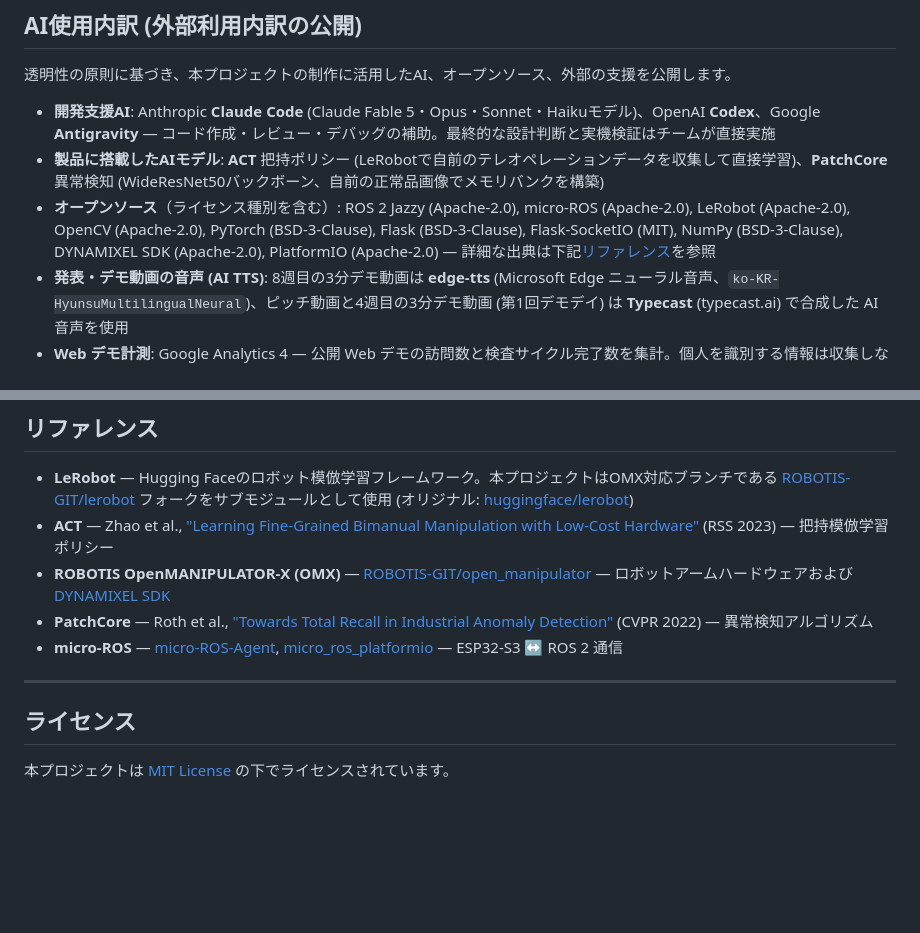
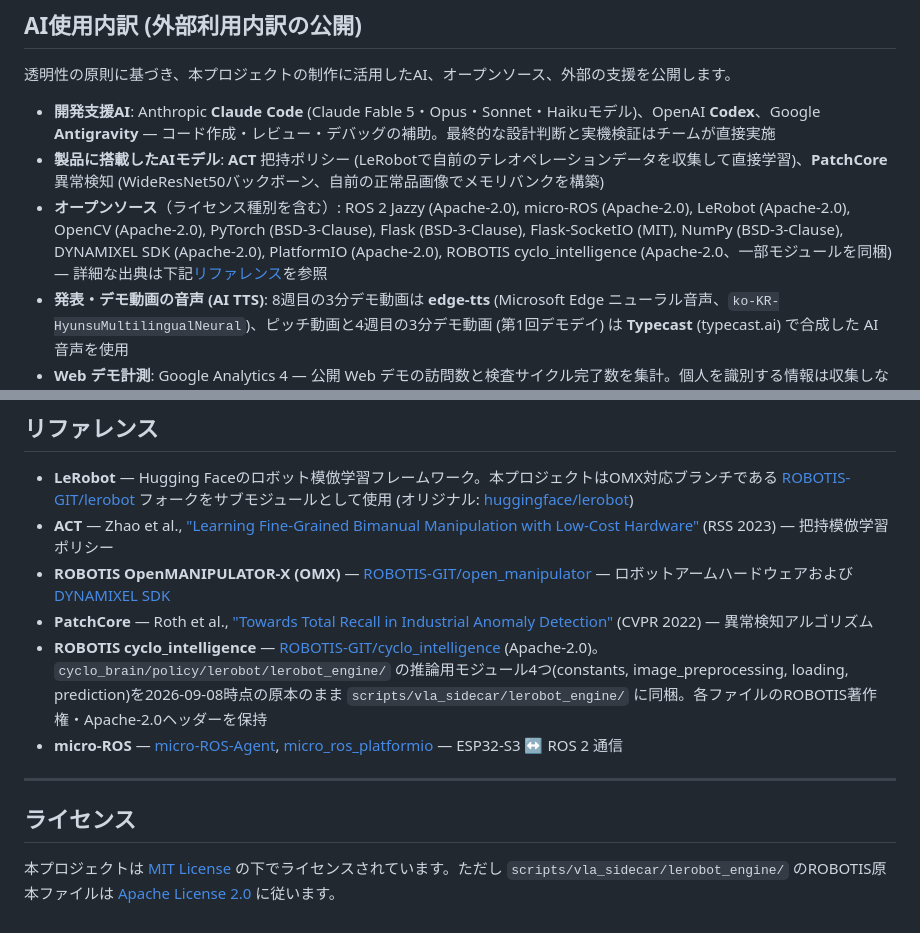
Before and after one commit to seongjun-k/QUVI, a Markdown page: README.ja.md, 2 parts joined by grey strips. Drawn GitHub-style; blank space fills up the shorter version.

```diff
--- a/README.ja.md
+++ b/README.ja.md
@@ -264,7 +264,7 @@ pio run -t upload --upload-port /dev/ttyESP32  # 書き込み
 
 - **開発支援AI**: Anthropic **Claude Code** (Claude Fable 5・Opus・Sonnet・Haikuモデル)、OpenAI **Codex**、Google **Antigravity** — コード作成・レビュー・デバッグの補助。最終的な設計判断と実機検証はチームが直接実施
 - **製品に搭載したAIモデル**: **ACT** 把持ポリシー (LeRobotで自前のテレオペレーションデータを収集して直接学習)、**PatchCore** 異常検知 (WideResNet50バックボーン、自前の正常品画像でメモリバンクを構築)
-- **オープンソース**（ライセンス種別を含む）: ROS 2 Jazzy (Apache-2.0), micro-ROS (Apache-2.0), LeRobot (Apache-2.0), OpenCV (Apache-2.0), PyTorch (BSD-3-Clause), Flask (BSD-3-Clause), Flask-SocketIO (MIT), NumPy (BSD-3-Clause), DYNAMIXEL SDK (Apache-2.0), PlatformIO (Apache-2.0) — 詳細な出典は下記[リファレンス](#リファレンス)を参照
+- **オープンソース**（ライセンス種別を含む）: ROS 2 Jazzy (Apache-2.0), micro-ROS (Apache-2.0), LeRobot (Apache-2.0), OpenCV (Apache-2.0), PyTorch (BSD-3-Clause), Flask (BSD-3-Clause), Flask-SocketIO (MIT), NumPy (BSD-3-Clause), DYNAMIXEL SDK (Apache-2.0), PlatformIO (Apache-2.0), ROBOTIS cyclo_intelligence (Apache-2.0、一部モジュールを同梱) — 詳細な出典は下記[リファレンス](#リファレンス)を参照
 - **発表・デモ動画の音声 (AI TTS)**: 8週目の3分デモ動画は **edge-tts** (Microsoft Edge ニューラル音声、`ko-KR-HyunsuMultilingualNeural`)、ピッチ動画と4週目の3分デモ動画 (第1回デモデイ) は **Typecast** (typecast.ai) で合成した AI 音声を使用
 - **Web デモ計測**: Google Analytics 4 — 公開 Web デモの訪問数と検査サイクル完了数を集計。個人を識別する情報は収集しない
 - **外部アドバイザー**: なし (指導教員による指導のほか、外部機関・企業からの助言は受けていません)
@@ -277,10 +277,11 @@ pio run -t upload --upload-port /dev/ttyESP32  # 書き込み
 - **ACT** — Zhao et al., ["Learning Fine-Grained Bimanual Manipulation with Low-Cost Hardware"](https://arxiv.org/abs/2304.13705) (RSS 2023) — 把持模倣学習ポリシー
 - **ROBOTIS OpenMANIPULATOR-X (OMX)** — [ROBOTIS-GIT/open_manipulator](https://github.com/ROBOTIS-GIT/open_manipulator) — ロボットアームハードウェアおよび [DYNAMIXEL SDK](https://github.com/ROBOTIS-GIT/DynamixelSDK)
 - **PatchCore** — Roth et al., ["Towards Total Recall in Industrial Anomaly Detection"](https://arxiv.org/abs/2106.08265) (CVPR 2022) — 異常検知アルゴリズム
+- **ROBOTIS cyclo_intelligence** — [ROBOTIS-GIT/cyclo_intelligence](https://github.com/ROBOTIS-GIT/cyclo_intelligence) (Apache-2.0)。`cyclo_brain/policy/lerobot/lerobot_engine/` の推論用モジュール4つ(constants, image_preprocessing, loading, prediction)を2026-09-08時点の原本のまま `scripts/vla_sidecar/lerobot_engine/` に同梱。各ファイルのROBOTIS著作権・Apache-2.0ヘッダーを保持
 - **micro-ROS** — [micro-ROS-Agent](https://github.com/micro-ROS/micro-ROS-Agent), [micro_ros_platformio](https://github.com/micro-ROS/micro_ros_platformio) — ESP32-S3 ↔ ROS 2 通信
 
 ---
 
 ## ライセンス
 
-本プロジェクトは [MIT License](LICENSE) の下でライセンスされています。
+本プロジェクトは [MIT License](LICENSE) の下でライセンスされています。ただし `scripts/vla_sidecar/lerobot_engine/` のROBOTIS原本ファイルは [Apache License 2.0](https://www.apache.org/licenses/LICENSE-2.0) に従います。
```
Also changed, not shown: README.en.md (+3 -2 lines), README.md (+3 -2 lines).
